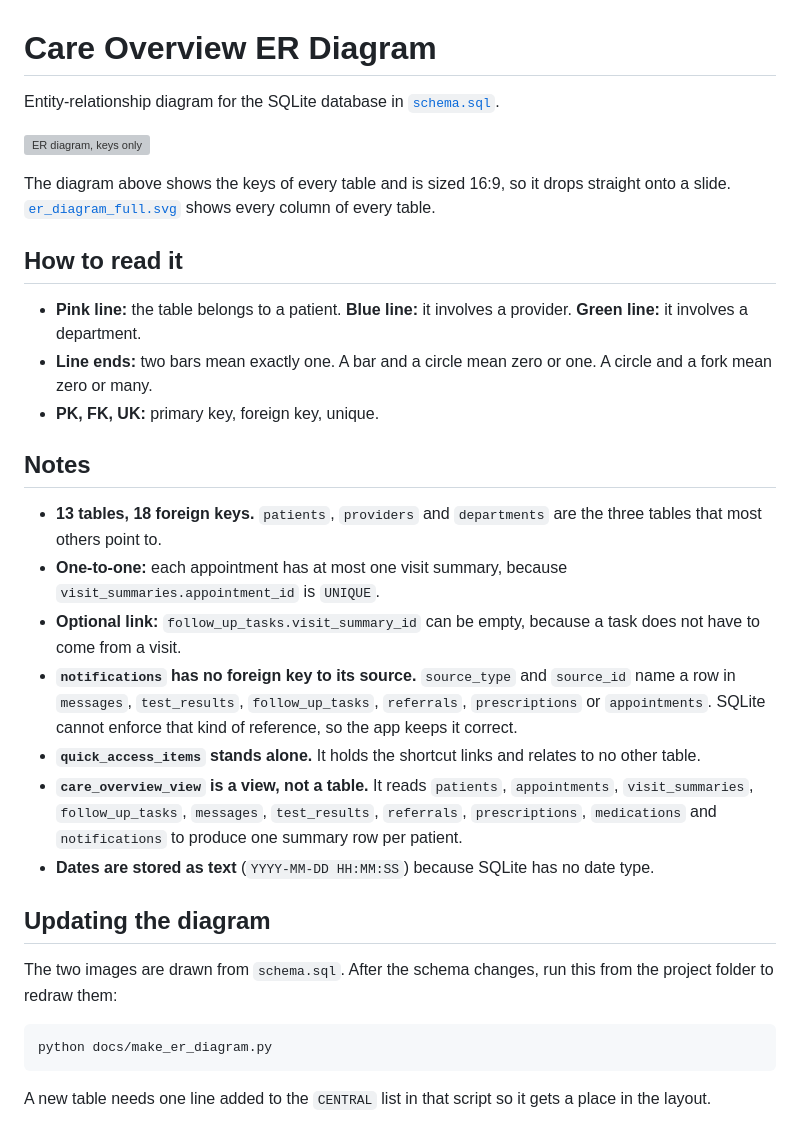
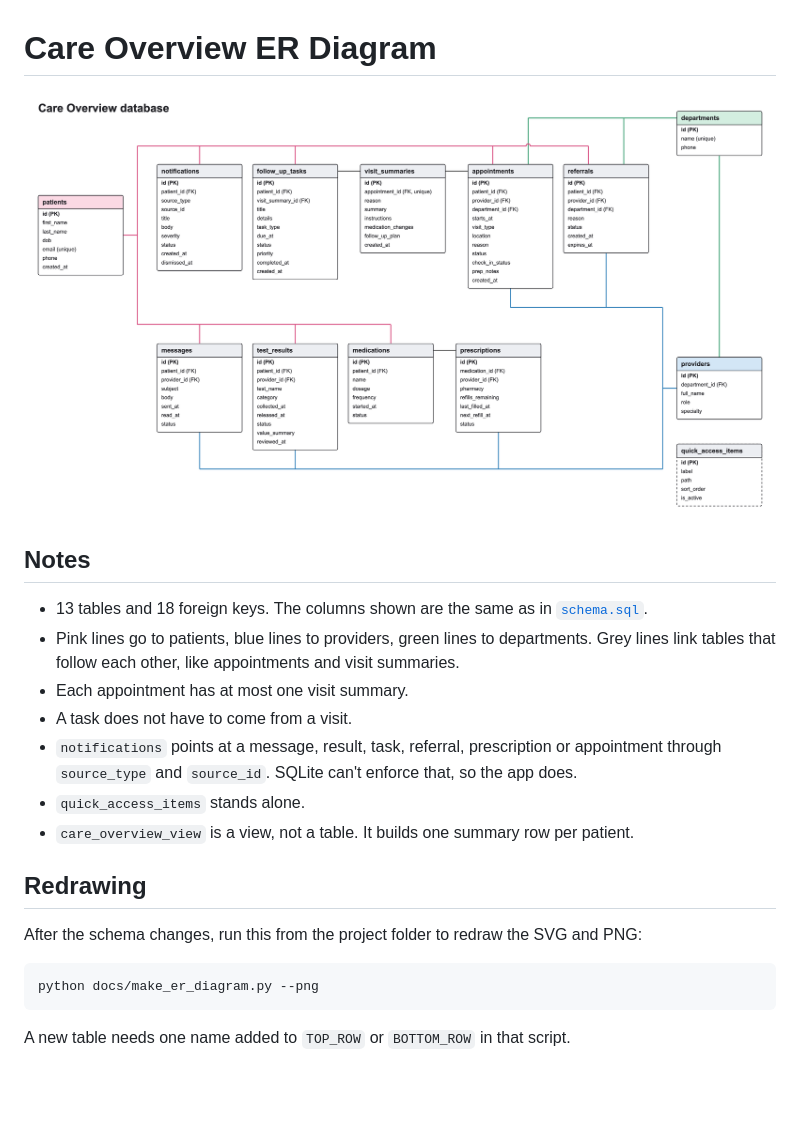
Before and after one commit to AdiSchoolGit/CS514, a Markdown page: docs/er_diagram.md, the part around the change. Drawn GitHub-style; pictures changed too: docs/er_diagram.png; blank space fills up the shorter version; grey boxes are pictures that could not be loaded.

Commit message:
Redraw the ER diagram as plain boxes with all columns

````diff
--- a/docs/er_diagram.md
+++ b/docs/er_diagram.md
@@ -1,33 +1,23 @@
 # Care Overview ER Diagram
 
-Entity-relationship diagram for the SQLite database in [`schema.sql`](../schema.sql).
-
-![ER diagram, keys only](er_diagram.svg)
-
-The diagram above shows the keys of every table and is sized 16:9, so it drops straight onto a slide. [`er_diagram_full.svg`](er_diagram_full.svg) shows every column of every table.
-
-## How to read it
-
-- **Pink line:** the table belongs to a patient. **Blue line:** it involves a provider. **Green line:** it involves a department.
-- **Line ends:** two bars mean exactly one. A bar and a circle mean zero or one. A circle and a fork mean zero or many.
-- **PK, FK, UK:** primary key, foreign key, unique.
+![ER diagram](er_diagram.png)
 
 ## Notes
 
-- **13 tables, 18 foreign keys.** `patients`, `providers` and `departments` are the three tables that most others point to.
-- **One-to-one:** each appointment has at most one visit summary, because `visit_summaries.appointment_id` is `UNIQUE`.
-- **Optional link:** `follow_up_tasks.visit_summary_id` can be empty, because a task does not have to come from a visit.
-- **`notifications` has no foreign key to its source.** `source_type` and `source_id` name a row in `messages`, `test_results`, `follow_up_tasks`, `referrals`, `prescriptions` or `appointments`. SQLite cannot enforce that kind of reference, so the app keeps it correct.
-- **`quick_access_items` stands alone.** It holds the shortcut links and relates to no other table.
-- **`care_overview_view` is a view, not a table.** It reads `patients`, `appointments`, `visit_summaries`, `follow_up_tasks`, `messages`, `test_results`, `referrals`, `prescriptions`, `medications` and `notifications` to produce one summary row per patient.
-- **Dates are stored as text** (`YYYY-MM-DD HH:MM:SS`) because SQLite has no date type.
+- 13 tables and 18 foreign keys. The columns shown are the same as in [`schema.sql`](../schema.sql).
+- Pink lines go to patients, blue lines to providers, green lines to departments. Grey lines link tables that follow each other, like appointments and visit summaries.
+- Each appointment has at most one visit summary.
+- A task does not have to come from a visit.
+- `notifications` points at a message, result, task, referral, prescription or appointment through `source_type` and `source_id`. SQLite can't enforce that, so the app does.
+- `quick_access_items` stands alone.
+- `care_overview_view` is a view, not a table. It builds one summary row per patient.
 
-## Updating the diagram
+## Redrawing
 
-The two images are drawn from `schema.sql`. After the schema changes, run this from the project folder to redraw them:
+After the schema changes, run this from the project folder to redraw the SVG and PNG:
 
 ```text
-python docs/make_er_diagram.py
+python docs/make_er_diagram.py --png
 ```
 
-A new table needs one line added to the `CENTRAL` list in that script so it gets a place in the layout.
+A new table needs one name added to `TOP_ROW` or `BOTTOM_ROW` in that script.
````
Also changed, not shown: docs/er_diagram_full.png (deleted), 3 other files.
